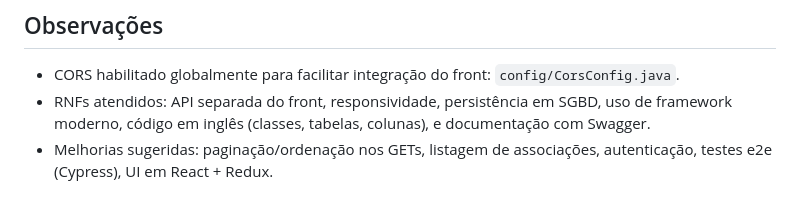
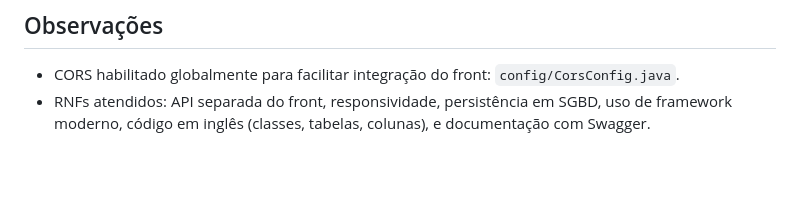
Before and after one commit to Vitor192/Tes-Pratico-AutoFlex, a Markdown page: README.md, the part around the change. Drawn GitHub-style; blank space fills up the shorter version.

Commit message:
Update README to remove suggested improvements
Removed suggested improvements from README.

```diff
--- a/README.md
+++ b/README.md
@@ -97,4 +97,3 @@ git remote set-url origin https://github.com/SEU_USUARIO/SEU_REPO.git
 ## Observações
 - CORS habilitado globalmente para facilitar integração do front: `config/CorsConfig.java`.
 - RNFs atendidos: API separada do front, responsividade, persistência em SGBD, uso de framework moderno, código em inglês (classes, tabelas, colunas), e documentação com Swagger.
-- Melhorias sugeridas: paginação/ordenação nos GETs, listagem de associações, autenticação, testes e2e (Cypress), UI em React + Redux.
```
